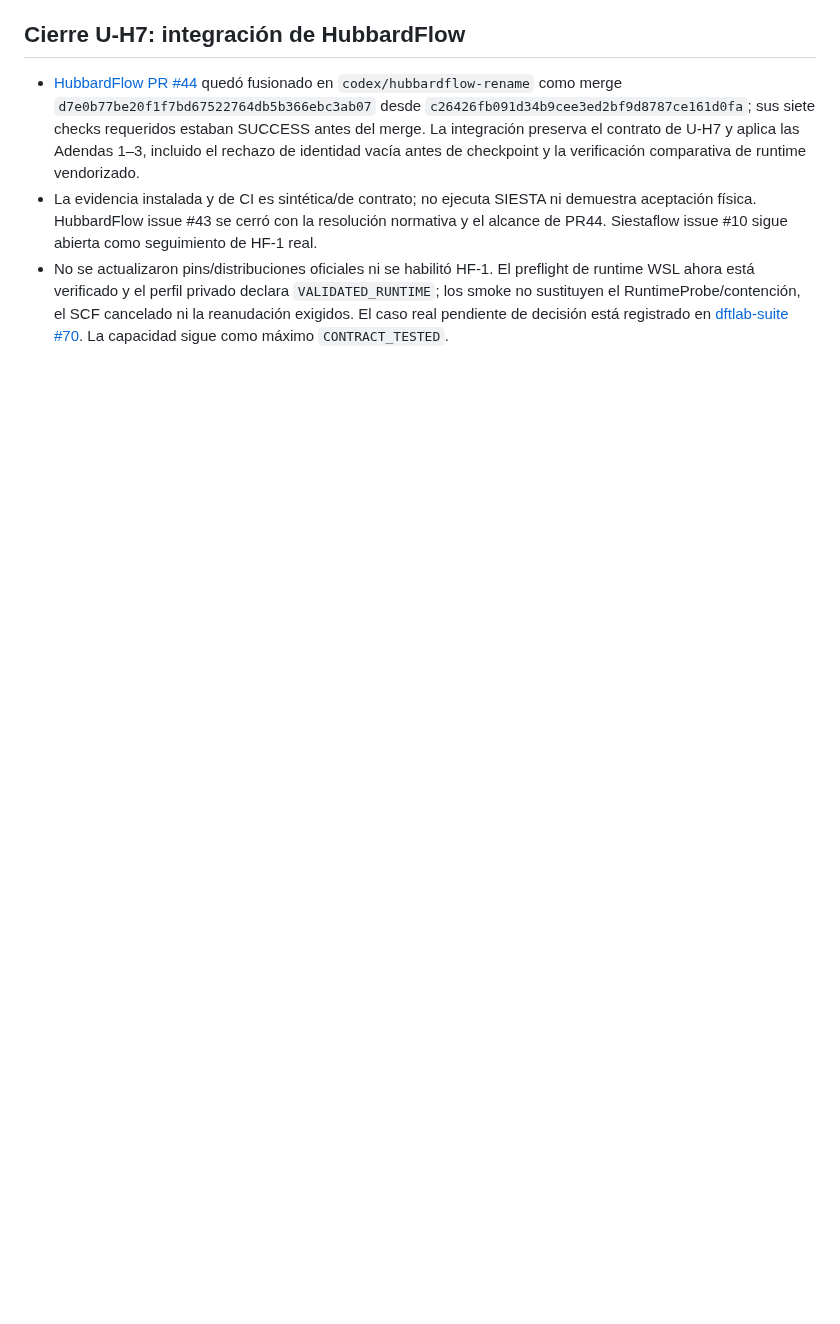
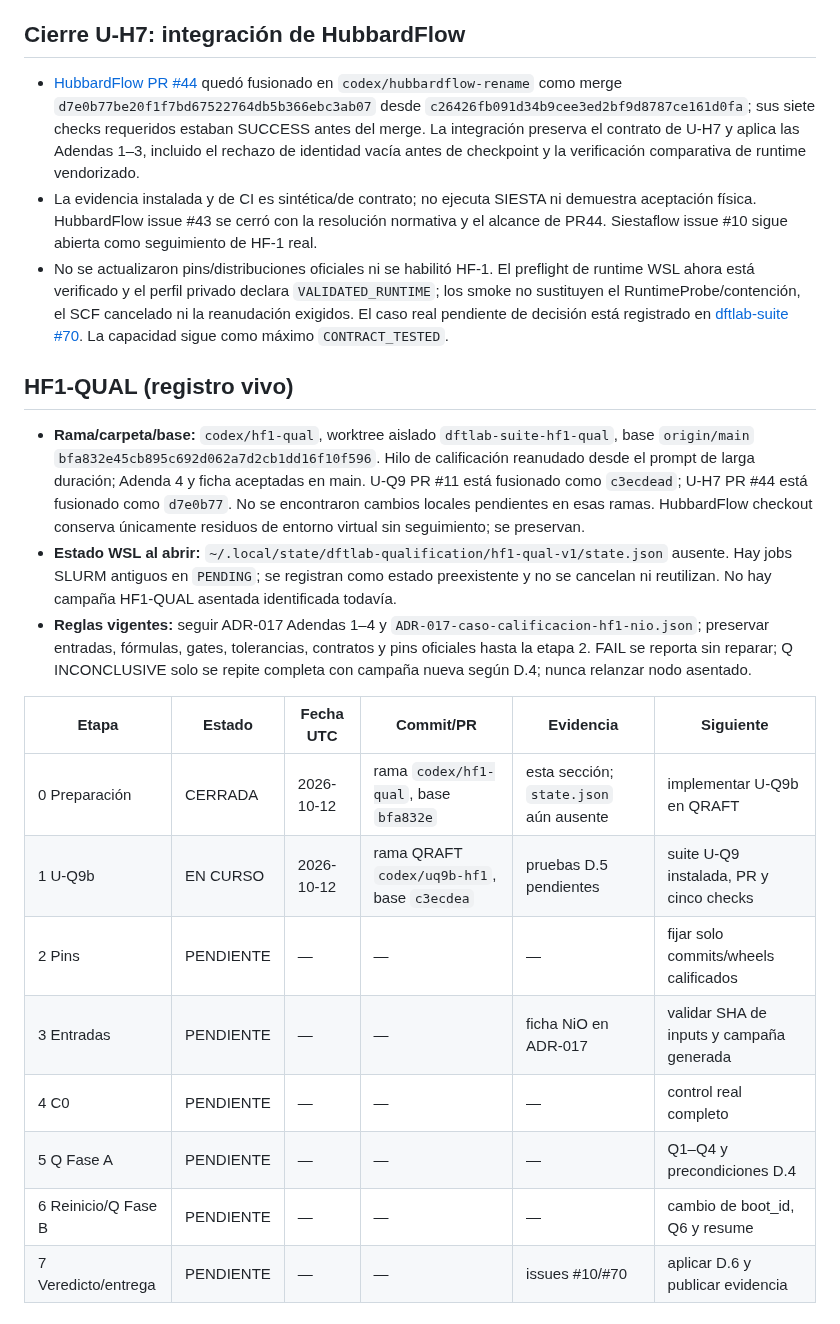
Before and after one commit to Jairomcarmona/dftlab-suite, a Markdown page: docs/reviews/TRASPASO.md, the part around the change. GitHub-like rendering; blank space fills up the shorter version.

Commit message:
docs(hf1): iniciar registro vivo de calificacion

```diff
--- a/docs/reviews/TRASPASO.md
+++ b/docs/reviews/TRASPASO.md
@@ -550,3 +550,20 @@ Los 15 cambios del inventario C2 quedan trazados por grupos coherentes. Los PR u
 - [HubbardFlow PR #44](https://github.com/Jairomcarmona/SIESTAFLOW_HUBBARD_RESPONSE_BACKBONE/pull/44) quedó fusionado en `codex/hubbardflow-rename` como merge `d7e0b77be20f1f7bd67522764db5b366ebc3ab07` desde `c26426fb091d34b9cee3ed2bf9d8787ce161d0fa`; sus siete checks requeridos estaban SUCCESS antes del merge. La integración preserva el contrato de U-H7 y aplica las Adendas 1–3, incluido el rechazo de identidad vacía antes de checkpoint y la verificación comparativa de runtime vendorizado.
 - La evidencia instalada y de CI es sintética/de contrato; no ejecuta SIESTA ni demuestra aceptación física. HubbardFlow issue #43 se cerró con la resolución normativa y el alcance de PR44. Siestaflow issue #10 sigue abierta como seguimiento de HF-1 real.
 - No se actualizaron pins/distribuciones oficiales ni se habilitó HF-1. El preflight de runtime WSL ahora está verificado y el perfil privado declara `VALIDATED_RUNTIME`; los smoke no sustituyen el RuntimeProbe/contención, el SCF cancelado ni la reanudación exigidos. El caso real pendiente de decisión está registrado en [dftlab-suite #70](https://github.com/Jairomcarmona/dftlab-suite/issues/70). La capacidad sigue como máximo `CONTRACT_TESTED`.
+
+## HF1-QUAL (registro vivo)
+
+- **Rama/carpeta/base:** `codex/hf1-qual`, worktree aislado `dftlab-suite-hf1-qual`, base `origin/main` `bfa832e45cb895c692d062a7d2cb1dd16f10f596`. Hilo de calificación reanudado desde el prompt de larga duración; Adenda 4 y ficha aceptadas en main. U-Q9 PR #11 está fusionado como `c3ecdead`; U-H7 PR #44 está fusionado como `d7e0b77`. No se encontraron cambios locales pendientes en esas ramas. HubbardFlow checkout conserva únicamente residuos de entorno virtual sin seguimiento; se preservan.
+- **Estado WSL al abrir:** `~/.local/state/dftlab-qualification/hf1-qual-v1/state.json` ausente. Hay jobs SLURM antiguos en `PENDING`; se registran como estado preexistente y no se cancelan ni reutilizan. No hay campaña HF1-QUAL asentada identificada todavía.
+- **Reglas vigentes:** seguir ADR-017 Adendas 1–4 y `ADR-017-caso-calificacion-hf1-nio.json`; preservar entradas, fórmulas, gates, tolerancias, contratos y pins oficiales hasta la etapa 2. FAIL se reporta sin reparar; Q INCONCLUSIVE solo se repite completa con campaña nueva según D.4; nunca relanzar nodo asentado.
+
+| Etapa | Estado | Fecha UTC | Commit/PR | Evidencia | Siguiente |
+|---|---|---|---|---|---|
+| 0 Preparación | CERRADA | 2026-10-12 | rama `codex/hf1-qual`, base `bfa832e` | esta sección; `state.json` aún ausente | implementar U-Q9b en QRAFT |
+| 1 U-Q9b | EN CURSO | 2026-10-12 | rama QRAFT `codex/uq9b-hf1`, base `c3ecdea` | pruebas D.5 pendientes | suite U-Q9 instalada, PR y cinco checks |
+| 2 Pins | PENDIENTE | — | — | — | fijar solo commits/wheels calificados |
+| 3 Entradas | PENDIENTE | — | — | ficha NiO en ADR-017 | validar SHA de inputs y campaña generada |
+| 4 C0 | PENDIENTE | — | — | — | control real completo |
+| 5 Q Fase A | PENDIENTE | — | — | — | Q1–Q4 y precondiciones D.4 |
+| 6 Reinicio/Q Fase B | PENDIENTE | — | — | — | cambio de boot_id, Q6 y resume |
+| 7 Veredicto/entrega | PENDIENTE | — | — | issues #10/#70 | aplicar D.6 y publicar evidencia |
```
